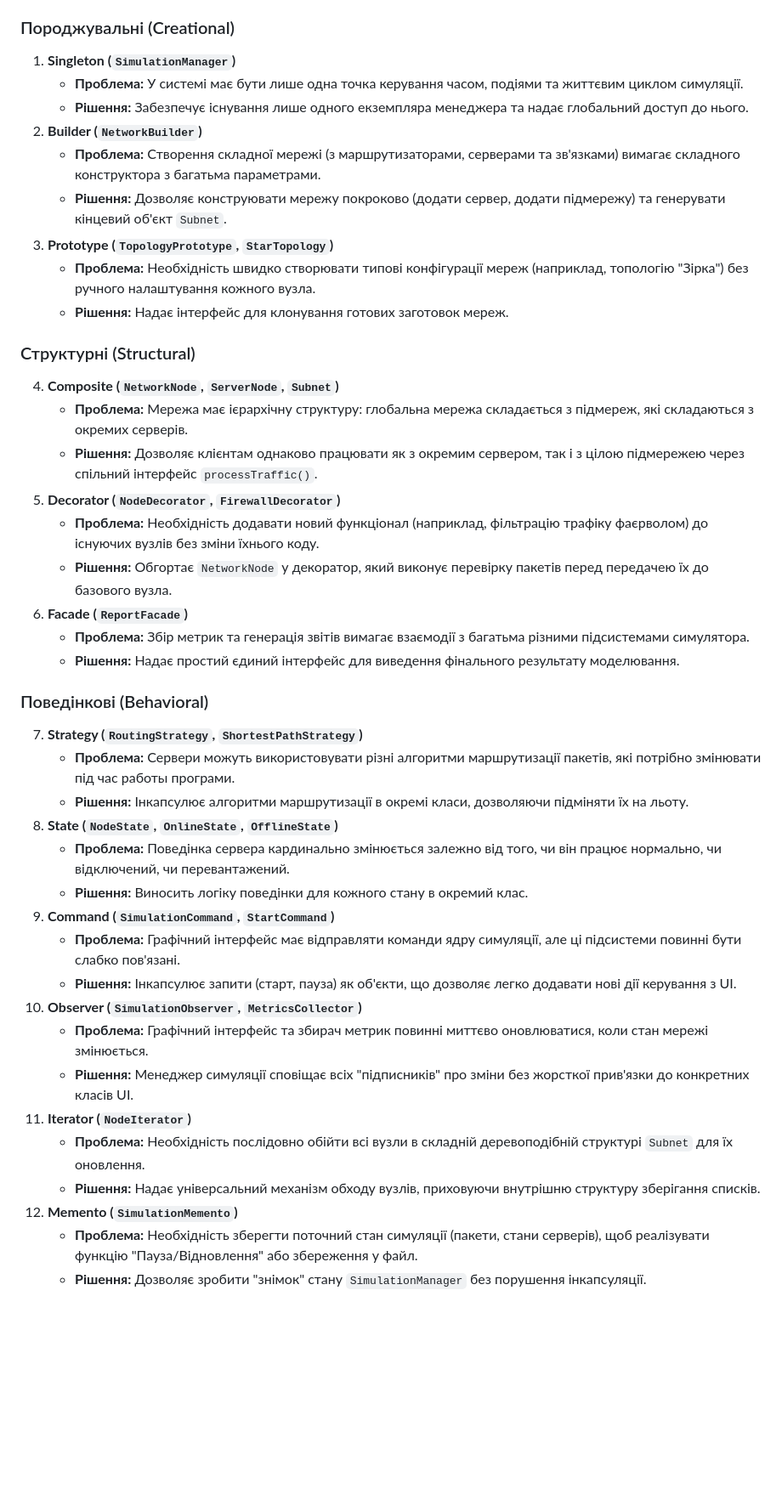
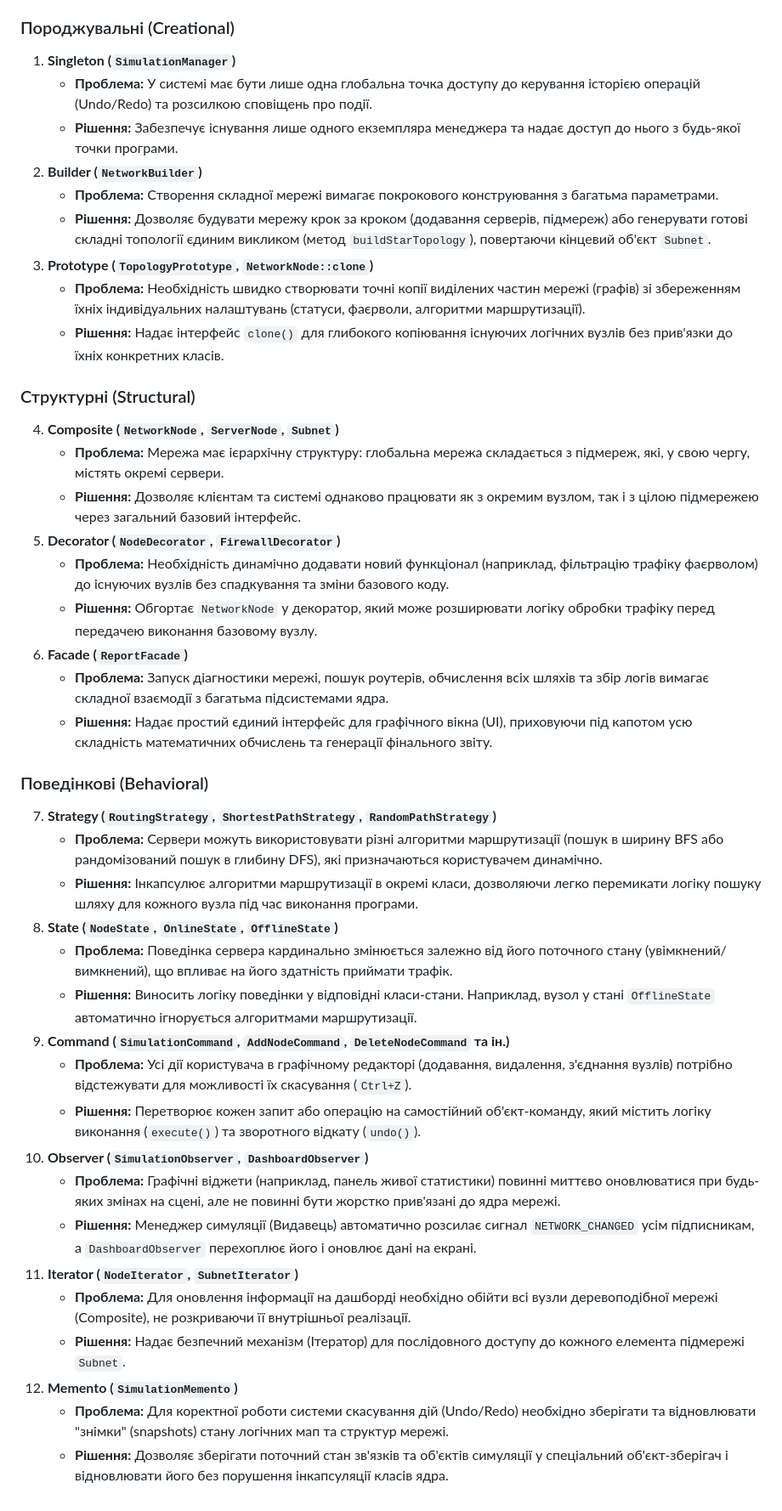
Before and after one commit to IvanAntonchuk/oop-lab2-network-simulator, a Markdown page: docs/architecture/architecture_description.md, the part around one of its changes. Shown at 85% size. GitHub-like rendering; blank space fills up the shorter version.

Commit message:
Revise architecture documentation and design patterns
Updated architecture description and UML class diagram references. Added additional design pattern explanations and resolved issues with existing descriptions.

```diff
--- a/docs/architecture/architecture_description.md
+++ b/docs/architecture/architecture_description.md
@@ -11,42 +11,42 @@
 
 ### Породжувальні (Creational)
 1. **Singleton (`SimulationManager`)**
-   * **Проблема:** У системі має бути лише одна точка керування часом, подіями та життєвим циклом симуляції.
-   * **Рішення:** Забезпечує існування лише одного екземпляра менеджера та надає глобальний доступ до нього.
+   * **Проблема:** У системі має бути лише одна глобальна точка доступу до керування історією операцій (Undo/Redo) та розсилкою сповіщень про події.
+   * **Рішення:** Забезпечує існування лише одного екземпляра менеджера та надає доступ до нього з будь-якої точки програми.
 2. **Builder (`NetworkBuilder`)**
-   * **Проблема:** Створення складної мережі (з маршрутизаторами, серверами та зв'язками) вимагає складного конструктора з багатьма параметрами.
-   * **Рішення:** Дозволяє конструювати мережу покроково (додати сервер, додати підмережу) та генерувати кінцевий об'єкт `Subnet`.
-3. **Prototype (`TopologyPrototype`, `StarTopology`)**
-   * **Проблема:** Необхідність швидко створювати типові конфігурації мереж (наприклад, топологію "Зірка") без ручного налаштування кожного вузла.
-   * **Рішення:** Надає інтерфейс для клонування готових заготовок мереж.
+   * **Проблема:** Створення складної мережі вимагає покрокового конструювання з багатьма параметрами.
+   * **Рішення:** Дозволяє будувати мережу крок за кроком (додавання серверів, підмереж) або генерувати готові складні топології єдиним викликом (метод `buildStarTopology`), повертаючи кінцевий об'єкт `Subnet`.
+3. **Prototype (`TopologyPrototype`, `NetworkNode::clone`)**
+   * **Проблема:** Необхідність швидко створювати точні копії виділених частин мережі (графів) зі збереженням їхніх індивідуальних налаштувань (статуси, фаєрволи, алгоритми маршрутизації).
+   * **Рішення:** Надає інтерфейс `clone()` для глибокого копіювання існуючих логічних вузлів без прив'язки до їхніх конкретних класів.
 
 ### Структурні (Structural)
 4. **Composite (`NetworkNode`, `ServerNode`, `Subnet`)**
-   * **Проблема:** Мережа має ієрархічну структуру: глобальна мережа складається з підмереж, які складаються з окремих серверів.
-   * **Рішення:** Дозволяє клієнтам однаково працювати як з окремим сервером, так і з цілою підмережею через спільний інтерфейс `processTraffic()`.
+   * **Проблема:** Мережа має ієрархічну структуру: глобальна мережа складається з підмереж, які, у свою чергу, містять окремі сервери.
+   * **Рішення:** Дозволяє клієнтам та системі однаково працювати як з окремим вузлом, так і з цілою підмережею через загальний базовий інтерфейс.
 5. **Decorator (`NodeDecorator`, `FirewallDecorator`)**
-   * **Проблема:** Необхідність додавати новий функціонал (наприклад, фільтрацію трафіку фаєрволом) до існуючих вузлів без зміни їхнього коду.
-   * **Рішення:** Обгортає `NetworkNode` у декоратор, який виконує перевірку пакетів перед передачею їх до базового вузла.
+   * **Проблема:** Необхідність динамічно додавати новий функціонал (наприклад, фільтрацію трафіку фаєрволом) до існуючих вузлів без спадкування та зміни базового коду.
+   * **Рішення:** Обгортає `NetworkNode` у декоратор, який може розширювати логіку обробки трафіку перед передачею виконання базовому вузлу.
 6. **Facade (`ReportFacade`)**
-   * **Проблема:** Збір метрик та генерація звітів вимагає взаємодії з багатьма різними підсистемами симулятора.
-   * **Рішення:** Надає простий єдиний інтерфейс для виведення фінального результату моделювання.
+   * **Проблема:** Запуск діагностики мережі, пошук роутерів, обчислення всіх шляхів та збір логів вимагає складної взаємодії з багатьма підсистемами ядра.
+   * **Рішення:** Надає простий єдиний інтерфейс для графічного вікна (UI), приховуючи під капотом усю складність математичних обчислень та генерації фінального звіту.
 
 ### Поведінкові (Behavioral)
-7. **Strategy (`RoutingStrategy`, `ShortestPathStrategy`)**
-   * **Проблема:** Сервери можуть використовувати різні алгоритми маршрутизації пакетів, які потрібно змінювати під час работы програми.
-   * **Рішення:** Інкапсулює алгоритми маршрутизації в окремі класи, дозволяючи підміняти їх на льоту.
+7. **Strategy (`RoutingStrategy`, `ShortestPathStrategy`, `RandomPathStrategy`)**
+   * **Проблема:** Сервери можуть використовувати різні алгоритми маршрутизації (пошук в ширину BFS або рандомізований пошук в глибину DFS), які призначаються користувачем динамічно.
+   * **Рішення:** Інкапсулює алгоритми маршрутизації в окремі класи, дозволяючи легко перемикати логіку пошуку шляху для кожного вузла під час виконання програми.
 8. **State (`NodeState`, `OnlineState`, `OfflineState`)**
-   * **Проблема:** Поведінка сервера кардинально змінюється залежно від того, чи він працює нормально, чи відключений, чи перевантажений.
-   * **Рішення:** Виносить логіку поведінки для кожного стану в окремий клас.
-9. **Command (`SimulationCommand`, `StartCommand`)**
-   * **Проблема:** Графічний інтерфейс має відправляти команди ядру симуляції, але ці підсистеми повинні бути слабко пов'язані.
-   * **Рішення:** Інкапсулює запити (старт, пауза) як об'єкти, що дозволяє легко додавати нові дії керування з UI.
-10. **Observer (`SimulationObserver`, `MetricsCollector`)**
-    * **Проблема:** Графічний інтерфейс та збирач метрик повинні миттєво оновлюватися, коли стан мережі змінюється.
-    * **Рішення:** Менеджер симуляції сповіщає всіх "підписників" про зміни без жорсткої прив'язки до конкретних класів UI.
-11. **Iterator (`NodeIterator`)**
-    * **Проблема:** Необхідність послідовно обійти всі вузли в складній деревоподібній структурі `Subnet` для їх оновлення.
-    * **Рішення:** Надає універсальний механізм обходу вузлів, приховуючи внутрішню структуру зберігання списків.
+   * **Проблема:** Поведінка сервера кардинально змінюється залежно від його поточного стану (увімкнений/вимкнений), що впливає на його здатність приймати трафік.
+   * **Рішення:** Виносить логіку поведінки у відповідні класи-стани. Наприклад, вузол у стані `OfflineState` автоматично ігнорується алгоритмами маршрутизації.
+9. **Command (`SimulationCommand`, `AddNodeCommand`, `DeleteNodeCommand` та ін.)**
+   * **Проблема:** Усі дії користувача в графічному редакторі (додавання, видалення, з'єднання вузлів) потрібно відстежувати для можливості їх скасування (`Ctrl+Z`).
+   * **Рішення:** Перетворює кожен запит або операцію на самостійний об'єкт-команду, який містить логіку виконання (`execute()`) та зворотного відкату (`undo()`).
+10. **Observer (`SimulationObserver`, `DashboardObserver`)**
+    * **Проблема:** Графічні віджети (наприклад, панель живої статистики) повинні миттєво оновлюватися при будь-яких змінах на сцені, але не повинні бути жорстко прив'язані до ядра мережі.
+    * **Рішення:** Менеджер симуляції (Видавець) автоматично розсилає сигнал `NETWORK_CHANGED` усім підписникам, а `DashboardObserver` перехоплює його і оновлює дані на екрані.
+11. **Iterator (`NodeIterator`, `SubnetIterator`)**
+    * **Проблема:** Для оновлення інформації на дашборді необхідно обійти всі вузли деревоподібної мережі (Composite), не розкриваючи її внутрішньої реалізації.
+    * **Рішення:** Надає безпечний механізм (Ітератор) для послідовного доступу до кожного елемента підмережі `Subnet`.
 12. **Memento (`SimulationMemento`)**
-    * **Проблема:** Необхідність зберегти поточний стан симуляції (пакети, стани серверів), щоб реалізувати функцію "Пауза/Відновлення" або збереження у файл.
-    * **Рішення:** Дозволяє зробити "знімок" стану `SimulationManager` без порушення інкапсуляції.
+    * **Проблема:** Для коректної роботи системи скасування дій (Undo/Redo) необхідно зберігати та відновлювати "знімки" (snapshots) стану логічних мап та структур мережі.
+    * **Рішення:** Дозволяє зберігати поточний стан зв'язків та об'єктів симуляції у спеціальний об'єкт-зберігач і відновлювати його без порушення інкапсуляції класів ядра.
```
Also changed, not shown: other parts of docs/architecture/architecture_description.md (+1 -1 lines).
